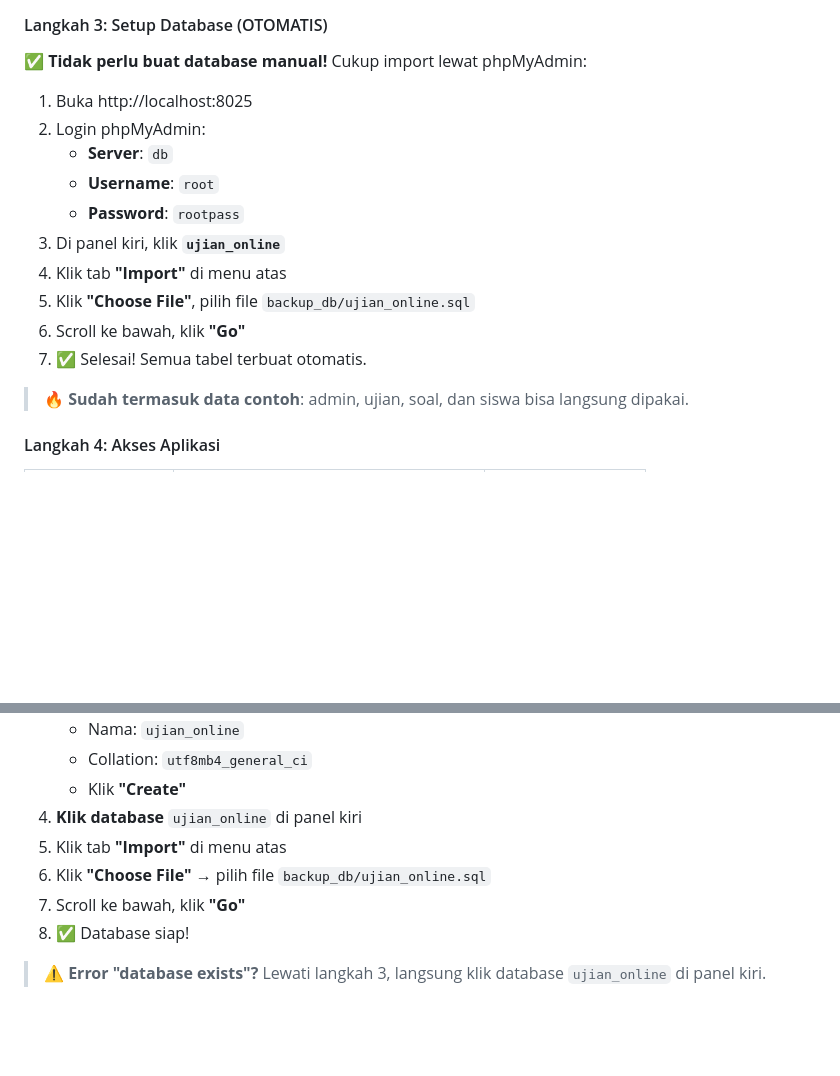
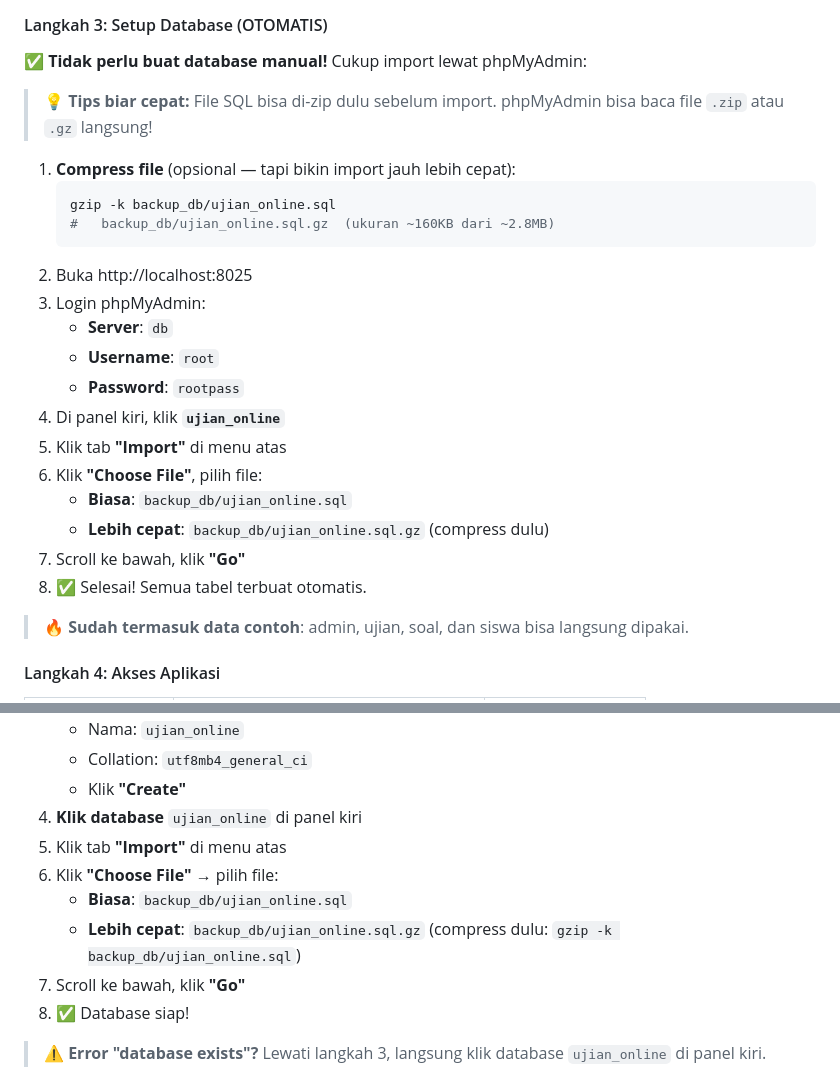
Before and after one commit to natedekaka/exam6, a Markdown page: README.md, 2 parts joined by grey strips. Drawn GitHub-style; blank space fills up the shorter version.

Commit message:
tambah tips kompres SQL (.gz) biar import phpMyAdmin lebih cepat

````diff
--- a/README.md
+++ b/README.md
@@ -197,16 +197,25 @@ Tunggu 1-2 menit sampai semua container siap.
 
 ✅ **Tidak perlu buat database manual!** Cukup import lewat phpMyAdmin:
 
-1. Buka http://localhost:8025
-2. Login phpMyAdmin:
+> 💡 **Tips biar cepat:** File SQL bisa di-zip dulu sebelum import. phpMyAdmin bisa baca file `.zip` atau `.gz` langsung!
+
+1. **Compress file** (opsional — tapi bikin import jauh lebih cepat):
+   ```bash
+   gzip -k backup_db/ujian_online.sql
+   #   backup_db/ujian_online.sql.gz  (ukuran ~160KB dari ~2.8MB)
+   ```
+2. Buka http://localhost:8025
+3. Login phpMyAdmin:
    - **Server**: `db`
    - **Username**: `root`
    - **Password**: `rootpass`
-3. Di panel kiri, klik **`ujian_online`**
-4. Klik tab **"Import"** di menu atas
-5. Klik **"Choose File"**, pilih file `backup_db/ujian_online.sql`
-6. Scroll ke bawah, klik **"Go"**
-7. ✅ Selesai! Semua tabel terbuat otomatis.
+4. Di panel kiri, klik **`ujian_online`**
+5. Klik tab **"Import"** di menu atas
+6. Klik **"Choose File"**, pilih file:
+   - **Biasa**: `backup_db/ujian_online.sql`
+   - **Lebih cepat**: `backup_db/ujian_online.sql.gz` (compress dulu)
+7. Scroll ke bawah, klik **"Go"**
+8. ✅ Selesai! Semua tabel terbuat otomatis.
 
 > 🔥 **Sudah termasuk data contoh**: admin, ujian, soal, dan siswa bisa langsung dipakai.
 
@@ -248,7 +257,9 @@ Bisa dengan git clone atau download ZIP dan ekstrak ke folder di atas.
    - Klik **"Create"**
 4. **Klik database** `ujian_online` di panel kiri
 5. Klik tab **"Import"** di menu atas
-6. Klik **"Choose File"** → pilih file `backup_db/ujian_online.sql`
+6. Klik **"Choose File"** → pilih file:
+   - **Biasa**: `backup_db/ujian_online.sql`
+   - **Lebih cepat**: `backup_db/ujian_online.sql.gz` (compress dulu: `gzip -k backup_db/ujian_online.sql`)
 7. Scroll ke bawah, klik **"Go"**
 8. ✅ Database siap!
 
````
